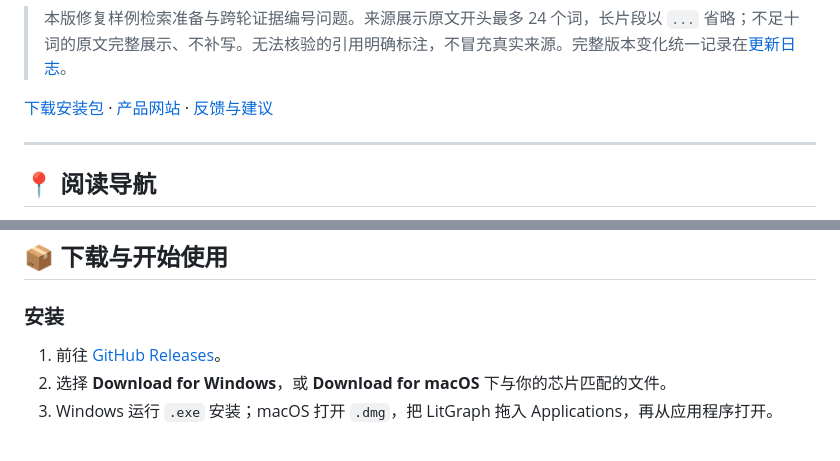
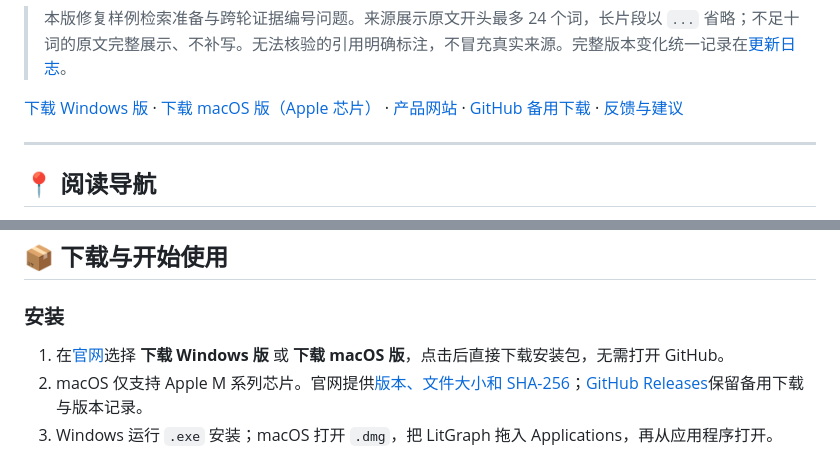
Before and after one commit to AOBI8001/LitGraph, a Markdown page: README.md, 2 parts joined by grey strips. Drawn GitHub-style.

```diff
--- a/README.md
+++ b/README.md
@@ -16,7 +16,7 @@ LitGraph 是一款面向文献综述、理论比较与研究探索的桌面工
 
 > 本版修复样例检索准备与跨轮证据编号问题。来源展示原文开头最多 24 个词，长片段以 `...` 省略；不足十词的原文完整展示、不补写。无法核验的引用明确标注，不冒充真实来源。完整版本变化统一记录在[更新日志](RELEASE_NOTES.md)。
 
-[下载安装包](https://github.com/AOBI8001/LitGraph/releases/latest) · [产品网站](https://litgraph.aobi.qzz.io/) · [反馈与建议](https://github.com/AOBI8001/LitGraph/issues)
+[下载 Windows 版](https://litgraph.aobi.qzz.io/downloads/windows) · [下载 macOS 版（Apple 芯片）](https://litgraph.aobi.qzz.io/downloads/macos) · [产品网站](https://litgraph.aobi.qzz.io/) · [GitHub 备用下载](https://github.com/AOBI8001/LitGraph/releases/latest) · [反馈与建议](https://github.com/AOBI8001/LitGraph/issues)
 
 ---
 
@@ -37,8 +37,8 @@ LitGraph 是一款面向文献综述、理论比较与研究探索的桌面工
 
 ### 安装
 
-1. 前往 [GitHub Releases](https://github.com/AOBI8001/LitGraph/releases/latest)。
-2. 选择 **Download for Windows**，或 **Download for macOS** 下与你的芯片匹配的文件。
+1. 在[官网](https://litgraph.aobi.qzz.io/#download)选择 **下载 Windows 版** 或 **下载 macOS 版**，点击后直接下载安装包，无需打开 GitHub。
+2. macOS 仅支持 Apple M 系列芯片。官网提供[版本、文件大小和 SHA-256](https://litgraph.aobi.qzz.io/downloads/manifest.json)；[GitHub Releases](https://github.com/AOBI8001/LitGraph/releases/latest)保留备用下载与版本记录。
 3. Windows 运行 `.exe` 安装；macOS 打开 `.dmg`，把 LitGraph 拖入 Applications，再从应用程序打开。
 
 安装包包含应用所需的运行环境、50 篇样例和离线向量模型，无需另外安装 Node.js 或 Python。macOS 仅提供 Apple M 系列芯片（arm64）版本，最低 macOS 13，不提供 Intel Mac 包；详见 [macOS 安装说明](docs/MACOS.md)。软件使用免费，远程模型调用费用及订阅权限由你选择的服务提供方决定。
```
Also changed, not shown: README.en.md (+3 -3 lines), RELEASE_NOTES.md (+4 -2 lines).
